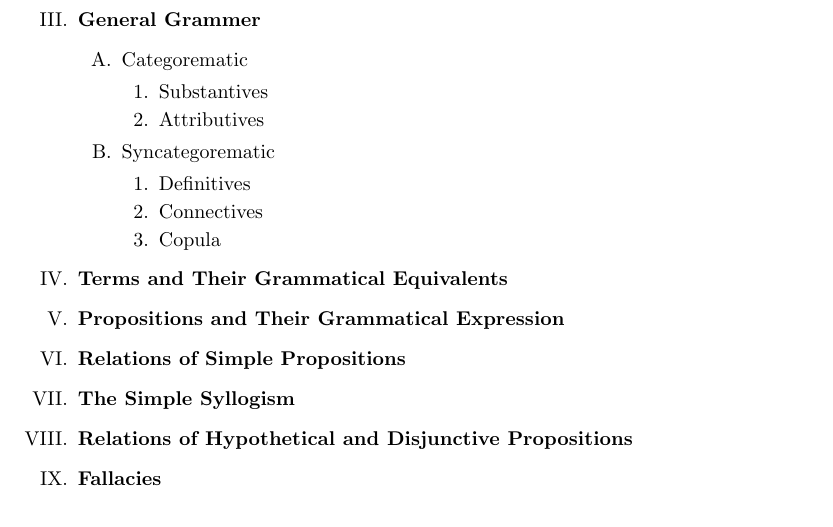
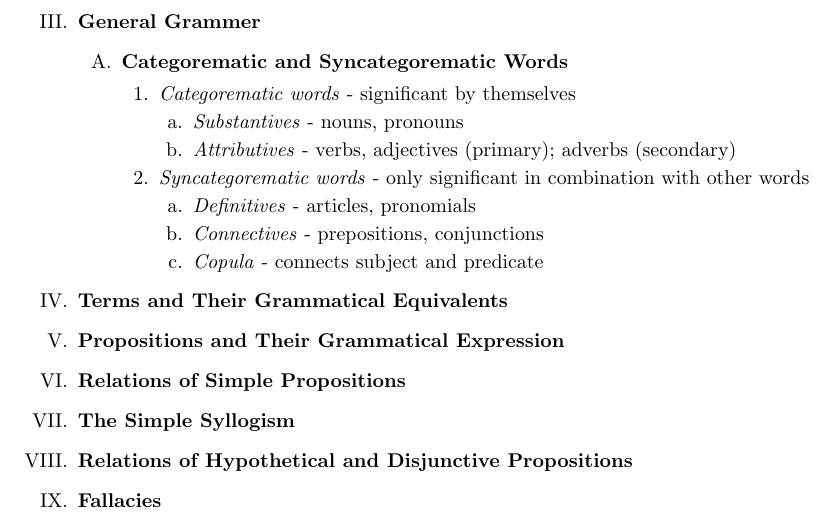
Before and after one commit to TachyonShane/BookOutlines, a LaTeX document (TheTrivium.tex): part of page 2 of 2, cut so that both start at the same text. Compiled offline with pdfLaTeX.

Commit message:
first commit

```diff
--- a/TheTrivium.tex
+++ b/TheTrivium.tex
@@ -98,16 +98,19 @@
   \end{outline}
   \item {\bf General Grammer}
   \begin{outline}
-    \item Categorematic
+    \item{\bf Categorematic and Syncategorematic Words}
     \begin{outline}
-      \item Substantives
-      \item Attributives
-    \end{outline}
-    \item Syncategorematic
-    \begin{outline}
-      \item Definitives
-      \item Connectives
-      \item Copula
+      \item \textit{Categorematic words} - significant by themselves
+      \begin{outline}
+        \item \textit{Substantives} - nouns, pronouns
+        \item \textit{Attributives} - verbs, adjectives (primary); adverbs (secondary)
+      \end{outline}
+      \item \textit{Syncategorematic words} - only significant in combination with other words
+      \begin{outline}
+        \item \textit{Definitives} - articles, pronomials
+        \item \textit{Connectives} - prepositions, conjunctions
+        \item \textit{Copula} - connects subject and predicate
+      \end{outline}
     \end{outline}
   \end{outline}
   \item {\bf Terms and Their Grammatical Equivalents}
```
Also changed, not shown: TheTrivium.pdf (added), 3 other files.
